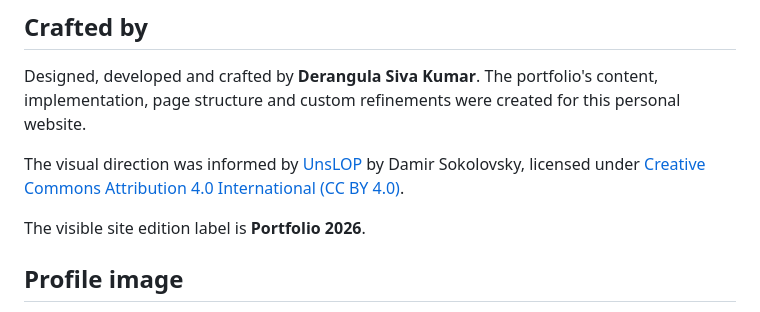
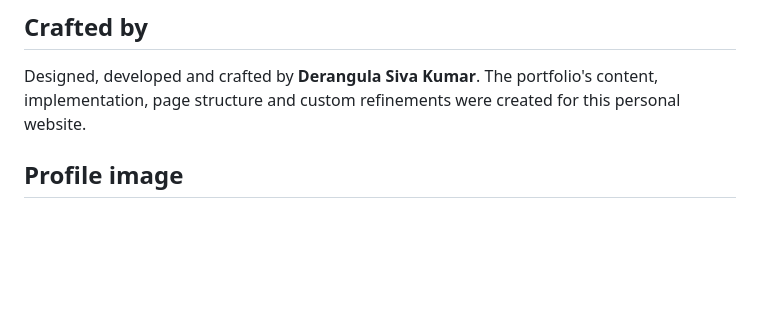
Before and after one commit to sivakumar9867/sivakumar9867.github.io, a Markdown page: README.md, the part around the change. Drawn GitHub-style; blank space fills up the shorter version.

Commit message:
Remove external design attribution and edition label from README

```diff
--- a/README.md
+++ b/README.md
@@ -71,9 +71,6 @@ Static HTML, CSS and JavaScript site intended for GitHub Pages. Keep the complet
 
 Designed, developed and crafted by **Derangula Siva Kumar**. The portfolio's content, implementation, page structure and custom refinements were created for this personal website.
 
-The visual direction was informed by [UnsLOP](https://github.com/heydamir/unslop) by Damir Sokolovsky, licensed under [Creative Commons Attribution 4.0 International (CC BY 4.0)](https://creativecommons.org/licenses/by/4.0/).
-
-The visible site edition label is **Portfolio 2026**.
 
 
 ## Profile image
```
